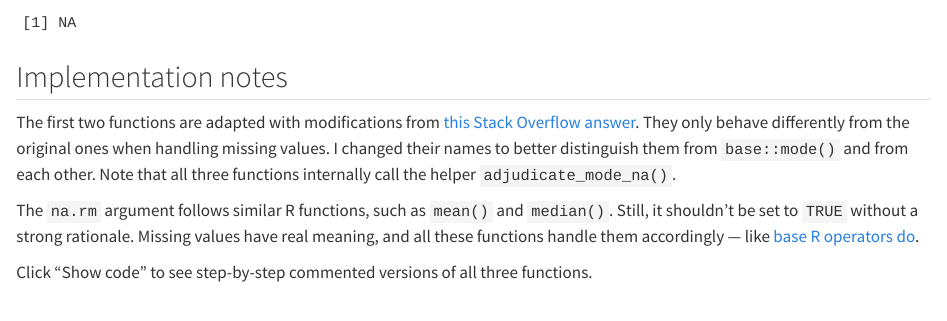
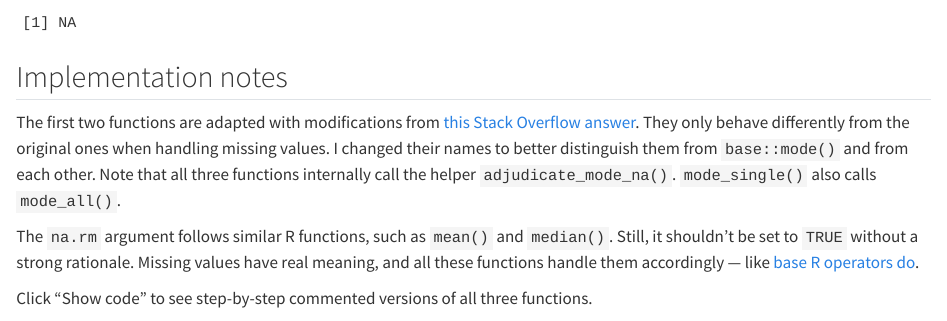
Before and after one commit to lhdjung/lukas_jung_blog, a Quarto document (mode.qmd): the page in a window 1100 px wide, from 3660 px down. Rendered offline with R 4.5, knitr and Pandoc in place of Quarto, with nearby package versions.

Commit message:
point out that `mode_single()` calls `mode_all()`

```diff
--- a/mode.qmd
+++ b/mode.qmd
@@ -187,7 +187,7 @@
 
 ## Implementation notes
 
-The first two functions are adapted with modifications from [this Stack Overflow answer](https://stackoverflow.com/questions/2547402/how-to-find-the-statistical-mode/8189441#8189441). They only behave differently from the original ones when handling missing values. I changed their names to better distinguish them from `base::mode()` and from each other. Note that all three functions internally call the helper `adjudicate_mode_na()`.
+The first two functions are adapted with modifications from [this Stack Overflow answer](https://stackoverflow.com/questions/2547402/how-to-find-the-statistical-mode/8189441#8189441). They only behave differently from the original ones when handling missing values. I changed their names to better distinguish them from `base::mode()` and from each other. Note that all three functions internally call the helper `adjudicate_mode_na()`. `mode_single()` also calls `mode_all()`.
 
 The `na.rm` argument follows similar R functions, such as `mean()` and `median()`. Still, it shouldn't be set to `TRUE` without a strong rationale. Missing values have real meaning, and all these functions handle them accordingly --- like [base R operators do](https://adv-r.hadley.nz/vectors-chap.html#missing-values).
 
```
